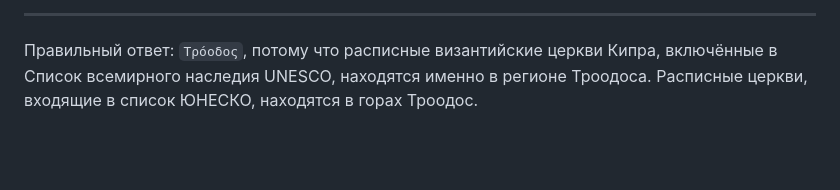
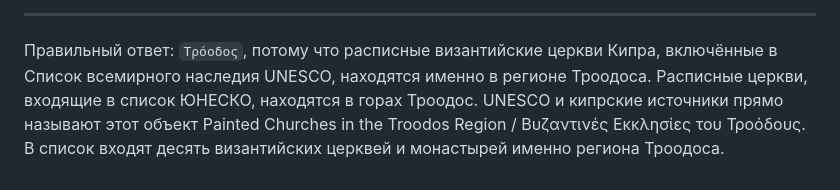
Before and after one commit to konurbaev-e/cyprus-political-social-reality-exam, a Markdown page: οι-βυζαντινές-εκκλησίες-του-τροόδους-византийские-церкви-троодоса.md, the part around the change. GitHub-like rendering; blank space fills up the shorter version.

Commit message:
Византийские церкви Троодоса

```diff
--- a/οι-βυζαντινές-εκκλησίες-του-τροόδους-византийские-церкви-троодоса.md
+++ b/οι-βυζαντινές-εκκλησίες-του-τροόδους-византийские-церкви-троодоса.md
@@ -29,3 +29,5 @@
 
 Правильный ответ: `Τρόοδος`, потому что расписные византийские церкви Кипра, включённые в Список всемирного наследия UNESCO, находятся именно в регионе Троодоса.
 Расписные церкви, входящие в список ЮНЕСКО, находятся в горах Троодос.
+UNESCO и кипрские источники прямо называют этот объект Painted Churches in the Troodos Region / Βυζαντινές Εκκλησίες του Τροόδους.
+В список входят десять византийских церквей и монастырей именно региона Троодоса.
```
